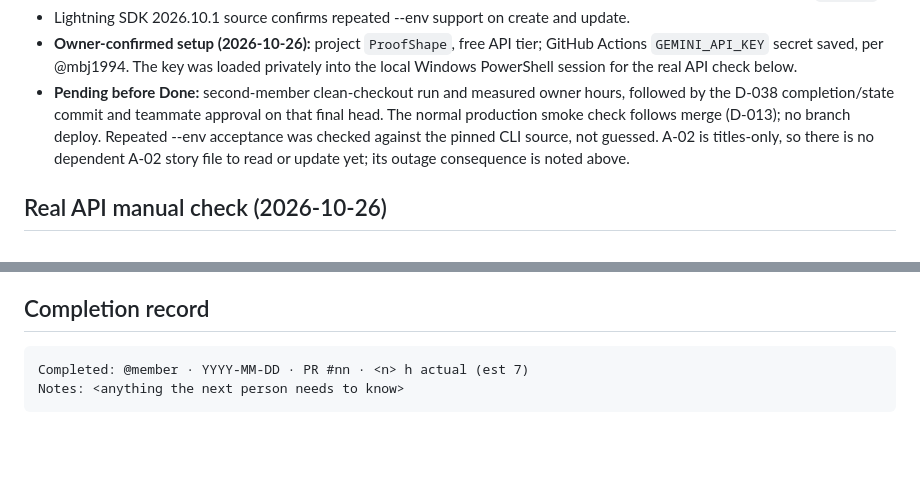
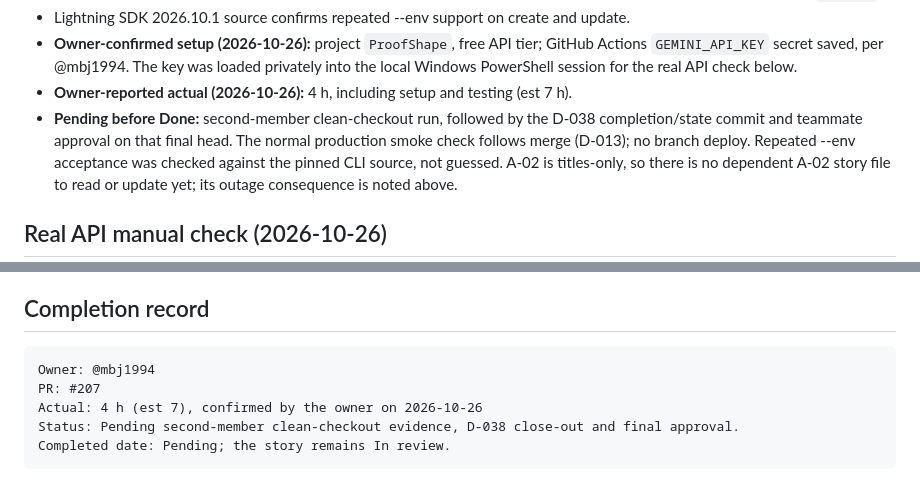
Before and after one commit to proofshape/proofshape, a Markdown page: stories/A/A-01.md, 2 parts joined by grey strips. Drawn GitHub-style; blank space fills up the shorter version.

````diff
--- a/stories/A/A-01.md
+++ b/stories/A/A-01.md
@@ -117,8 +117,9 @@ Lightning smoke testing still follows merge.
 - **Owner-confirmed setup (2026-10-26):** project `ProofShape`, free API tier; GitHub Actions
   `GEMINI_API_KEY` secret saved, per @mbj1994. The key was loaded privately into the local
   Windows PowerShell session for the real API check below.
-- **Pending before Done:** second-member clean-checkout run and measured owner hours,
-  followed by the D-038 completion/state commit and teammate approval on that final head.
+- **Owner-reported actual (2026-10-26):** 4 h, including setup and testing (est 7 h).
+- **Pending before Done:** second-member clean-checkout run, followed by the D-038
+  completion/state commit and teammate approval on that final head.
   The normal production smoke check follows merge (D-013); no branch deploy.
   Repeated --env acceptance was checked against the pinned CLI source, not guessed. A-02 is titles-only, so there
   is no dependent A-02 story file to read or update yet; its outage consequence is noted above.
@@ -184,6 +185,9 @@ policy and A-11 owns hint delivery to the phone.
 ## Completion record
 
 ```
-Completed: @member · YYYY-MM-DD · PR #nn · <n> h actual (est 7)
-Notes: <anything the next person needs to know>
+Owner: @mbj1994
+PR: #207
+Actual: 4 h (est 7), confirmed by the owner on 2026-10-26
+Status: Pending second-member clean-checkout evidence, D-038 close-out and final approval.
+Completed date: Pending; the story remains In review.
 ```
````
Also changed, not shown: docs/progress-log.md (+9 -0 lines).
